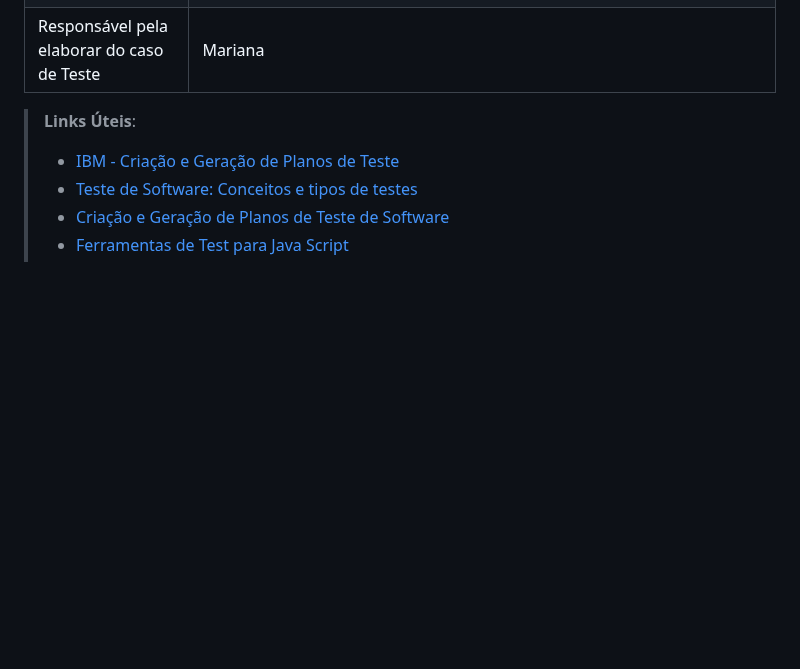
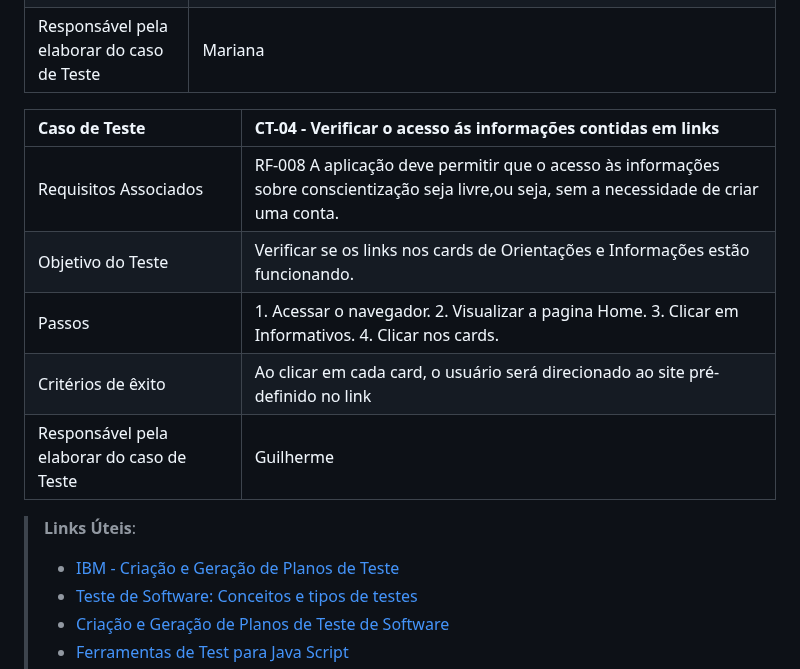
Before and after one commit to MarihRodrigues/Cora-v2, a Markdown page: documentos/07-Plano de Testes de Software.md, the part around the change. Drawn GitHub-style; blank space fills up the shorter version.

```diff
--- a/documentos/07-Plano de Testes de Software.md
+++ b/documentos/07-Plano de Testes de Software.md
@@ -32,6 +32,15 @@ Os testes funcionais a serem realizados na aplicação são descritos a seguir.
 | Responsável pela elaborar do caso de Teste | Mariana |
 
 
+|Caso de Teste    | CT-04 - Verificar o acesso ás informações contidas em links |
+|:---|:---|
+| Requisitos Associados | RF-008 A aplicação deve permitir que o acesso às informações sobre conscientização seja livre,ou seja, sem a necessidade de criar uma conta.
+| Objetivo do Teste | Verificar se os links nos cards de Orientações e Informações estão funcionando. |
+| Passos | 1. Acessar o navegador. 2. Visualizar a pagina Home. 3. Clicar em Informativos. 4. Clicar nos cards.|
+| Critérios de êxito | Ao clicar em cada card, o usuário será direcionado ao site pré-definido no link |
+| Responsável pela elaborar do caso de Teste | Guilherme |
+
+
 
 > **Links Úteis**:
 > - [IBM - Criação e Geração de Planos de Teste](https://www.ibm.com/developerworks/br/local/rational/criacao_geracao_planos_testes_software/index.html)
```
